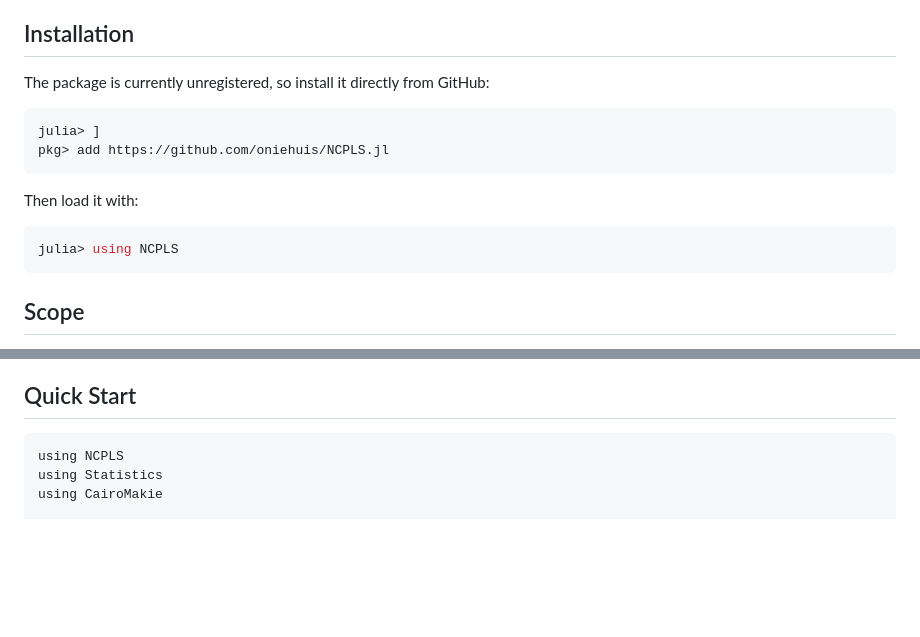
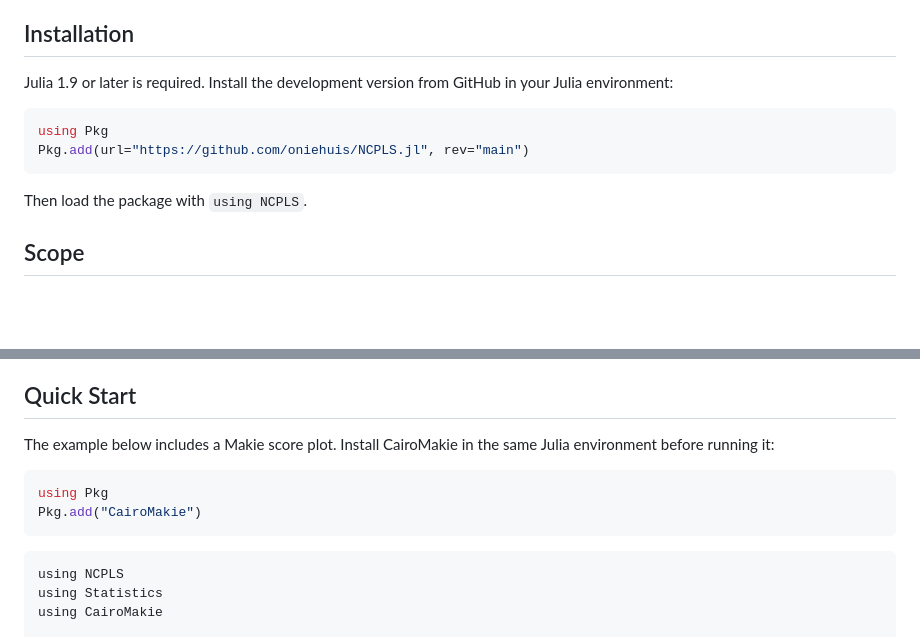
Before and after one commit to oniehuis/NCPLS.jl, a Markdown page: docs/src/index.md, 2 parts joined by grey strips. GitHub-like rendering; blank space fills up the shorter version.

Commit message:
Align documentation installation instructions with README and add CairoMakie prerequisite

````diff
--- a/docs/src/index.md
+++ b/docs/src/index.md
@@ -11,18 +11,15 @@ incorporates the "power" parameter extension outlined by Indahl (2009) and Lilan
 
 ## Installation
 
-The package is currently unregistered, so install it directly from GitHub:
+Julia 1.9 or later is required. Install the development version from GitHub in
+your Julia environment:
 
 ```julia
-julia> ]
-pkg> add https://github.com/oniehuis/NCPLS.jl
+using Pkg
+Pkg.add(url="https://github.com/oniehuis/NCPLS.jl", rev="main")
 ```
 
-Then load it with:
-
-```julia
-julia> using NCPLS
-```
+Then load the package with `using NCPLS`.
 
 ## Scope
 
@@ -42,6 +39,14 @@ helpers target categorical labels or pure one-hot class-indicator matrices; hybr
 workflows rely on the more general nested cross-validation functions with custom callbacks.
 
 ## Quick Start
+
+The example below includes a Makie score plot. Install CairoMakie in the same
+Julia environment before running it:
+
+```julia
+using Pkg
+Pkg.add("CairoMakie")
+```
 
 ```@example quickstart
 using NCPLS
````
